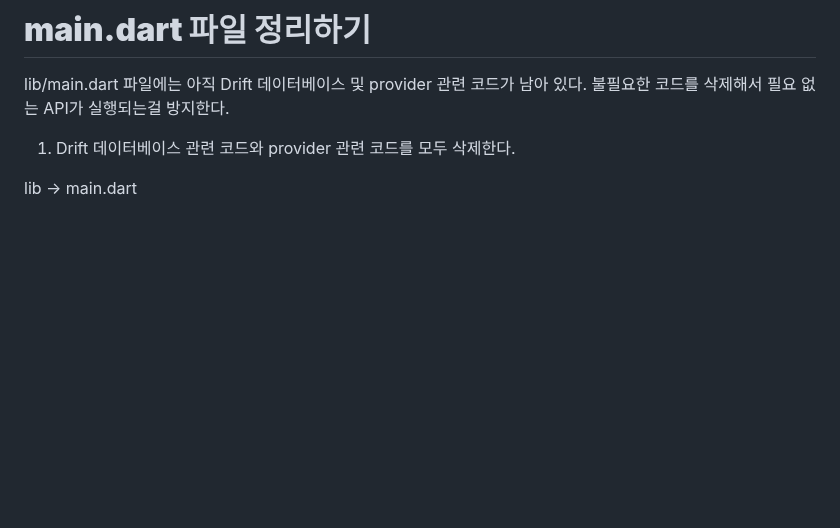
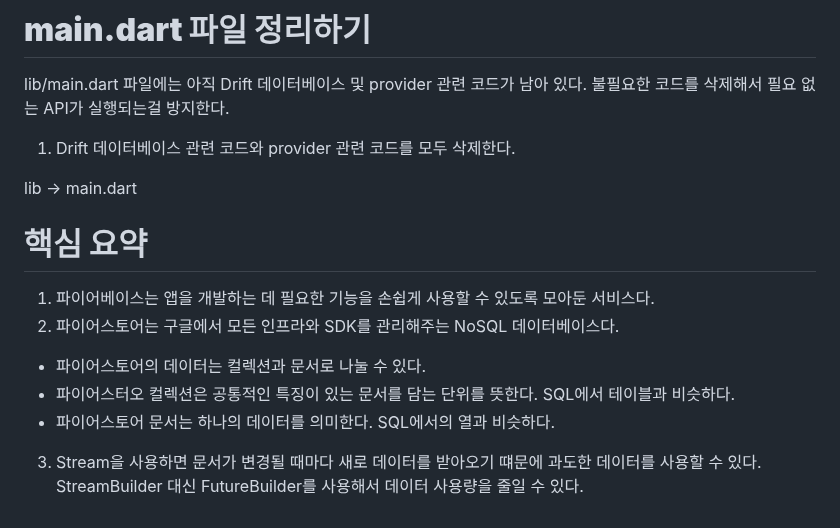
Before and after one commit to akm4545/Flutter-Programming, a Markdown page: chapter20/README.MD, the part around the change. Rendered like a GitHub page; blank space fills up the shorter version.

Commit message:
chapter20

```diff
--- a/chapter20/README.MD
+++ b/chapter20/README.MD
@@ -320,3 +320,12 @@ API가 실행되는걸 방지한다.
 1. Drift 데이터베이스 관련 코드와 provider 관련 코드를 모두 삭제한다.
 
 lib -> main.dart
+
+# **핵심 요약**
+1. 파이어베이스는 앱을 개발하는 데 필요한 기능을 손쉽게 사용할 수 있도록 모아둔 서비스다.
+2. 파이어스토어는 구글에서 모든 인프라와 SDK를 관리해주는 NoSQL 데이터베이스다.
+- 파이어스토어의 데이터는 컬렉션과 문서로 나눌 수 있다.
+- 파이어스터오 컬렉션은 공통적인 특징이 있는 문서를 담는 단위를 뜻한다. SQL에서 테이블과 비슷하다.
+- 파이어스토어 문서는 하나의 데이터를 의미한다. SQL에서의 열과 비슷하다.
+3. Stream을 사용하면 문서가 변경될 때마다 새로 데이터를 받아오기 떄문에 과도한 데이터를 사용할 수 있다. StreamBuilder 대신
+FutureBuilder를 사용해서 데이터 사용량을 줄일 수 있다.
```
